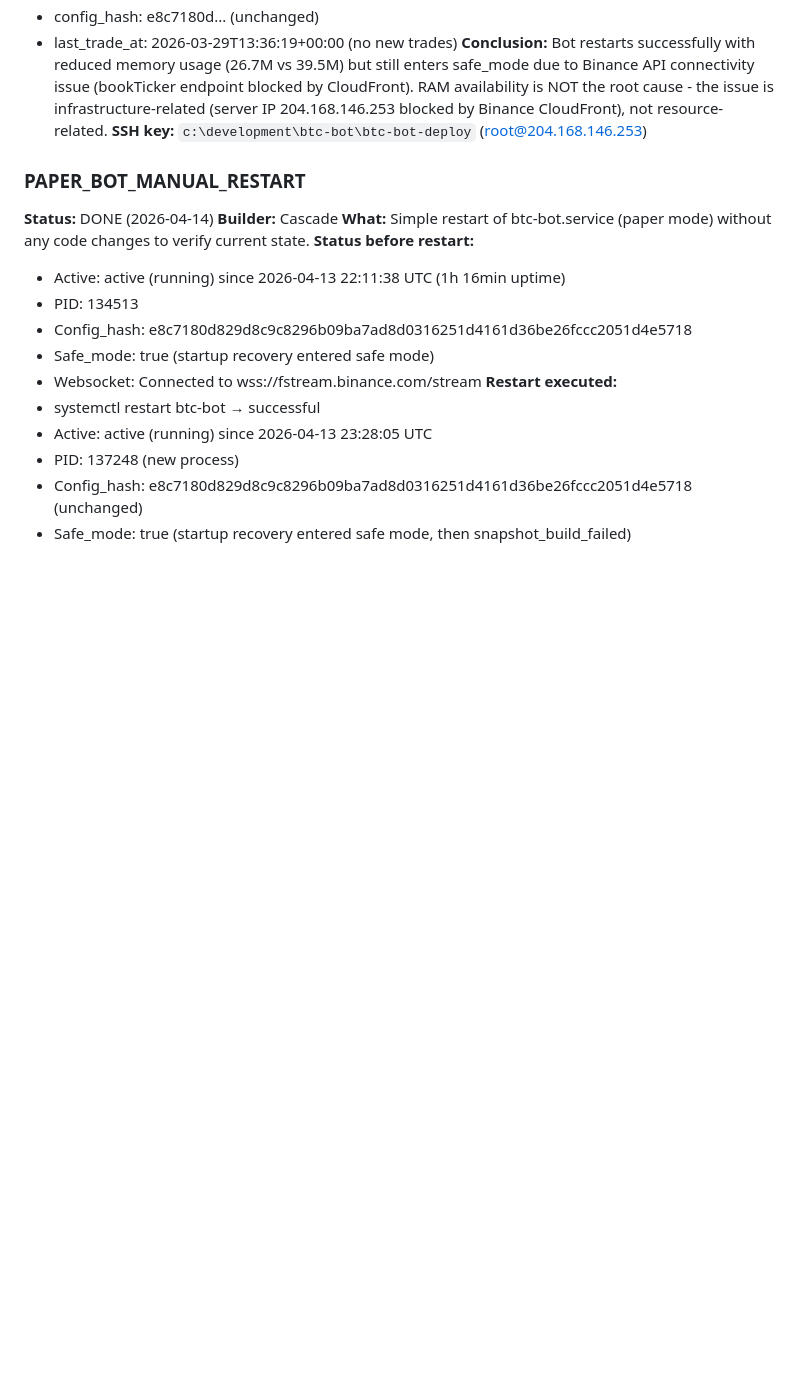
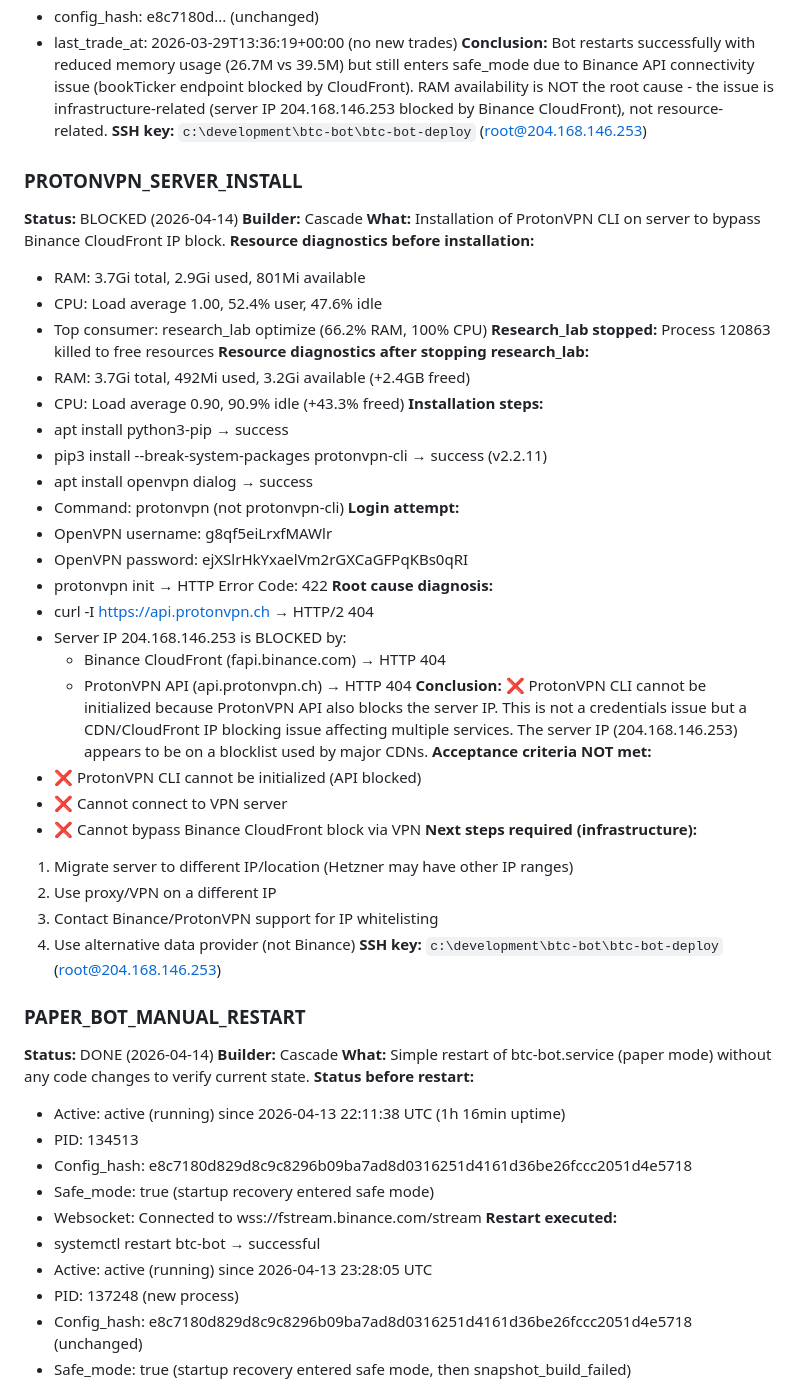
Before and after one commit to lewiercoin/btc-bot, a Markdown page: docs/MILESTONE_TRACKER.md, the part around the change. GitHub-like rendering; blank space fills up the shorter version.

Commit message:
MILESTONE_TRACKER: PROTONVPN_SERVER_INSTALL BLOCKED (server IP blocked by ProtonVPN API too)

```diff
--- a/docs/MILESTONE_TRACKER.md
+++ b/docs/MILESTONE_TRACKER.md
@@ -163,6 +163,44 @@ Discarded (PF>3 = overfitted): trials #47, #56, #73, #89, #264 (raw PF=∞, only
 - config_hash: e8c7180d... (unchanged)
 - last_trade_at: 2026-03-29T13:36:19+00:00 (no new trades)
 **Conclusion:** Bot restarts successfully with reduced memory usage (26.7M vs 39.5M) but still enters safe_mode due to Binance API connectivity issue (bookTicker endpoint blocked by CloudFront). RAM availability is NOT the root cause - the issue is infrastructure-related (server IP 204.168.146.253 blocked by Binance CloudFront), not resource-related.
+**SSH key:** `c:\development\btc-bot\btc-bot-deploy` (root@204.168.146.253)
+
+### PROTONVPN_SERVER_INSTALL
+**Status:** BLOCKED (2026-04-14)
+**Builder:** Cascade
+**What:** Installation of ProtonVPN CLI on server to bypass Binance CloudFront IP block.
+**Resource diagnostics before installation:**
+- RAM: 3.7Gi total, 2.9Gi used, 801Mi available
+- CPU: Load average 1.00, 52.4% user, 47.6% idle
+- Top consumer: research_lab optimize (66.2% RAM, 100% CPU)
+**Research_lab stopped:** Process 120863 killed to free resources
+**Resource diagnostics after stopping research_lab:**
+- RAM: 3.7Gi total, 492Mi used, 3.2Gi available (+2.4GB freed)
+- CPU: Load average 0.90, 90.9% idle (+43.3% freed)
+**Installation steps:**
+- apt install python3-pip → success
+- pip3 install --break-system-packages protonvpn-cli → success (v2.2.11)
+- apt install openvpn dialog → success
+- Command: protonvpn (not protonvpn-cli)
+**Login attempt:**
+- OpenVPN username: g8qf5eiLrxfMAWlr
+- OpenVPN password: ejXSlrHkYxaelVm2rGXCaGFPqKBs0qRI
+- protonvpn init → HTTP Error Code: 422
+**Root cause diagnosis:**
+- curl -I https://api.protonvpn.ch → HTTP/2 404
+- Server IP 204.168.146.253 is BLOCKED by:
+  - Binance CloudFront (fapi.binance.com) → HTTP 404
+  - ProtonVPN API (api.protonvpn.ch) → HTTP 404
+**Conclusion:** ❌ ProtonVPN CLI cannot be initialized because ProtonVPN API also blocks the server IP. This is not a credentials issue but a CDN/CloudFront IP blocking issue affecting multiple services. The server IP (204.168.146.253) appears to be on a blocklist used by major CDNs.
+**Acceptance criteria NOT met:**
+- ❌ ProtonVPN CLI cannot be initialized (API blocked)
+- ❌ Cannot connect to VPN server
+- ❌ Cannot bypass Binance CloudFront block via VPN
+**Next steps required (infrastructure):**
+1. Migrate server to different IP/location (Hetzner may have other IP ranges)
+2. Use proxy/VPN on a different IP
+3. Contact Binance/ProtonVPN support for IP whitelisting
+4. Use alternative data provider (not Binance)
 **SSH key:** `c:\development\btc-bot\btc-bot-deploy` (root@204.168.146.253)
 
 ### PAPER_BOT_MANUAL_RESTART
```
